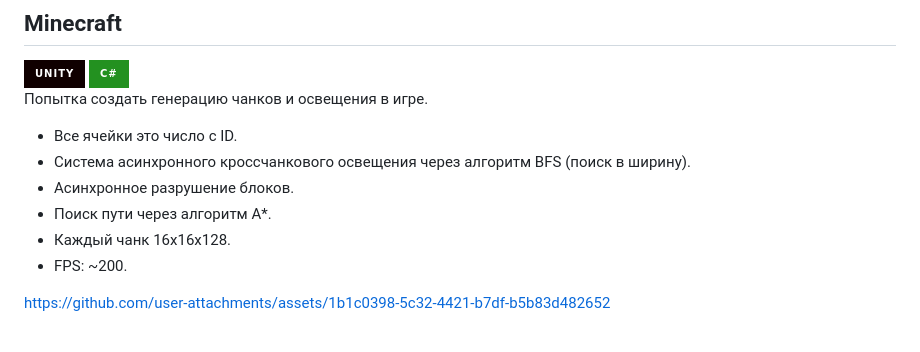
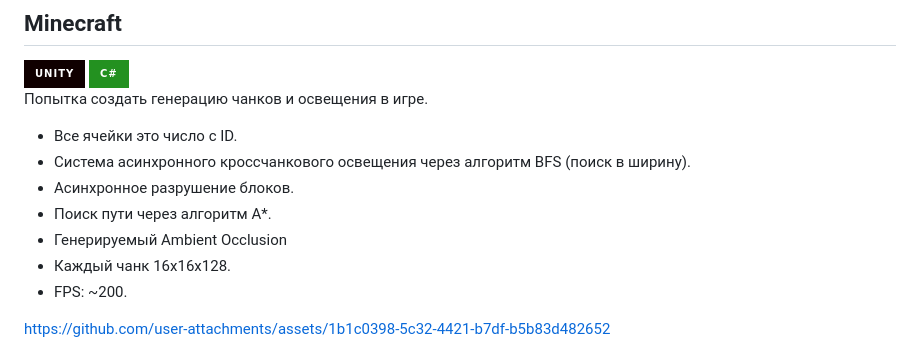
Before and after one commit to VitaliyMubarakov/vitaliymubarakov.github.io, a Markdown page: README.md, the part around the change. Rendered like a GitHub page; badges without logos.

```diff
--- a/README.md
+++ b/README.md
@@ -23,6 +23,7 @@ https://github.com/user-attachments/assets/c5edae36-290b-44ff-8cd4-1f0de3b21fb9
 - Система асинхронного кроссчанкового освещения через алгоритм BFS (поиск в ширину).
 - Асинхронное разрушение блоков.
 - Поиск пути через алгоритм A*.
+- Генерируемый Ambient Occlusion
 - Каждый чанк 16x16x128.
 - FPS: ~200.
 
```
